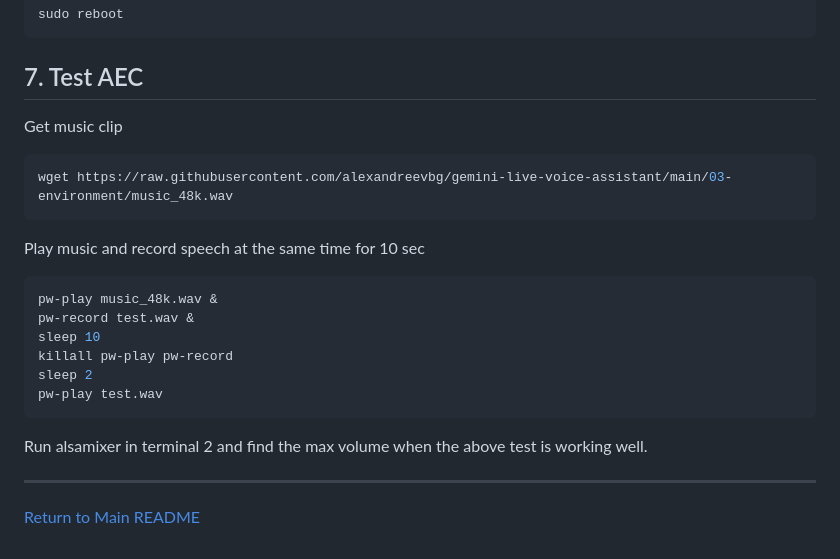
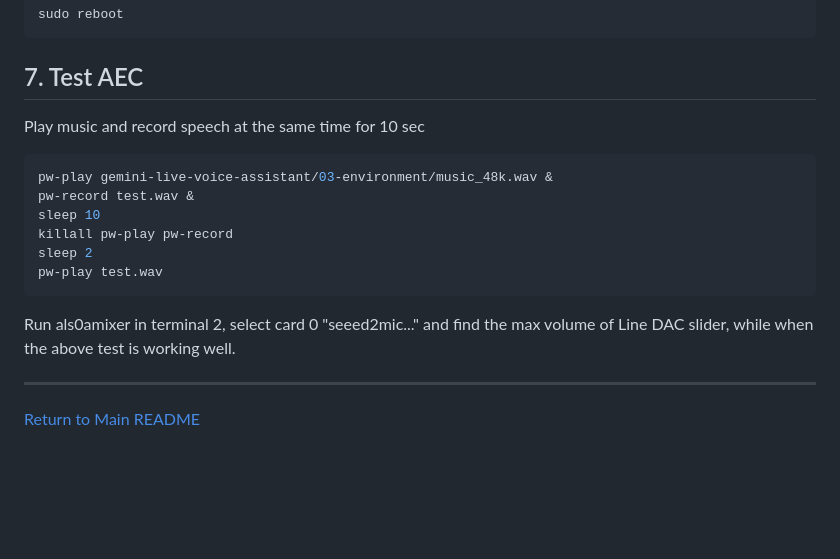
Before and after one commit to alexandreevbg/gemini-live-voice-assistant, a Markdown page: 03-environment/environment.md, the part around the change. Rendered like a GitHub page; blank space fills up the shorter version.

````diff
--- a/03-environment/environment.md
+++ b/03-environment/environment.md
@@ -216,21 +216,16 @@ sudo reboot
 ```
 
 ## 7. Test AEC
-Get music clip
-```bash
-wget https://raw.githubusercontent.com/alexandreevbg/gemini-live-voice-assistant/main/03-environment/music_48k.wav
-```
-
 Play music and record speech at the same time for 10 sec
 ```bash
-pw-play music_48k.wav &
+pw-play gemini-live-voice-assistant/03-environment/music_48k.wav &
 pw-record test.wav &
 sleep 10
 killall pw-play pw-record
 sleep 2
 pw-play test.wav
 ```
-Run alsamixer in terminal 2 and find the max volume when the above test is working well.
+Run als0amixer in terminal 2, select card 0 "seeed2mic..." and find the max volume of Line DAC slider, while when the above test is working well.
 
 ---
 [Return to Main README](../README.md)
````
Also changed, not shown: 04-wakeword/wakeword.md (+18 -57 lines).
